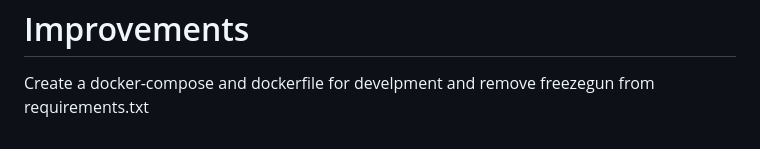
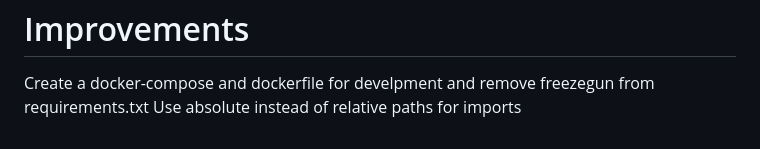
Before and after one commit to winston164/django_coding_challange, a Markdown page: README.md, the part around the change. Rendered like a GitHub page.

Commit message:
nit: change relative imports

```diff
--- a/README.md
+++ b/README.md
@@ -92,3 +92,4 @@ Improvements
 ============
 
 Create a docker-compose and dockerfile for develpment and remove freezegun from requirements.txt
+Use absolute instead of relative paths for imports
```
